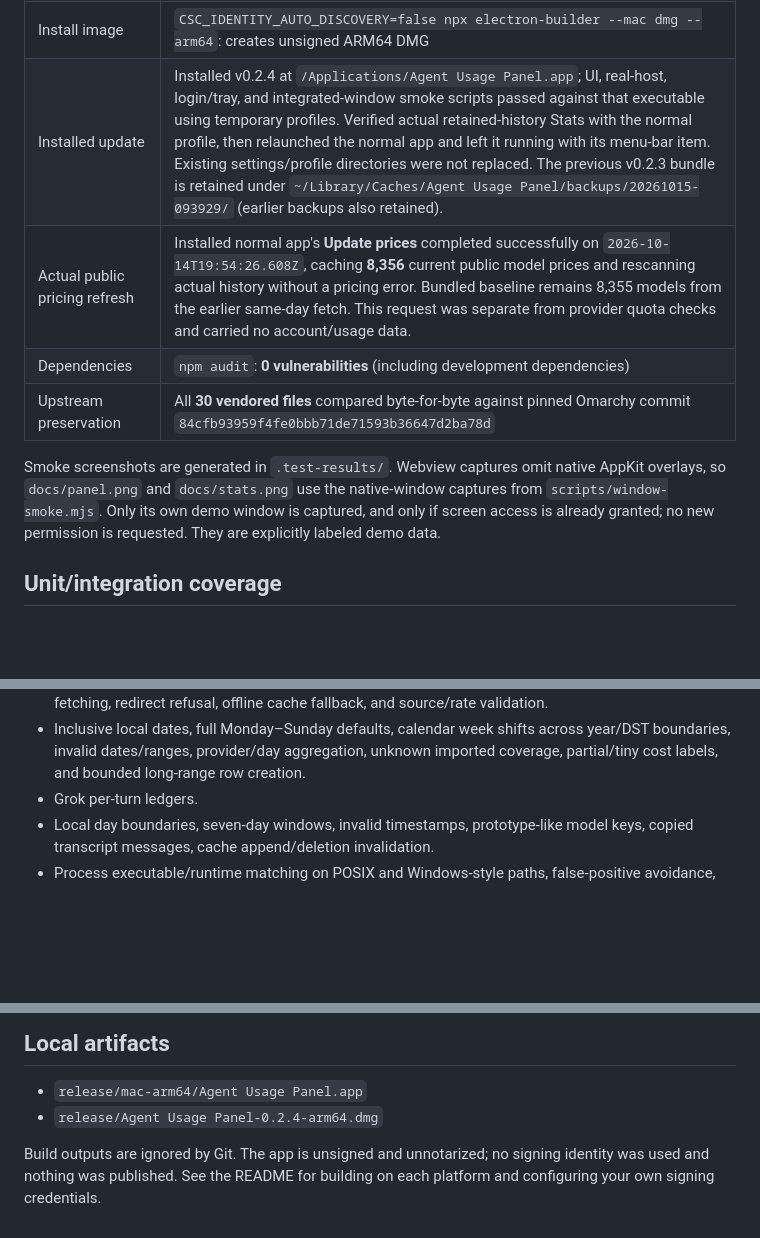
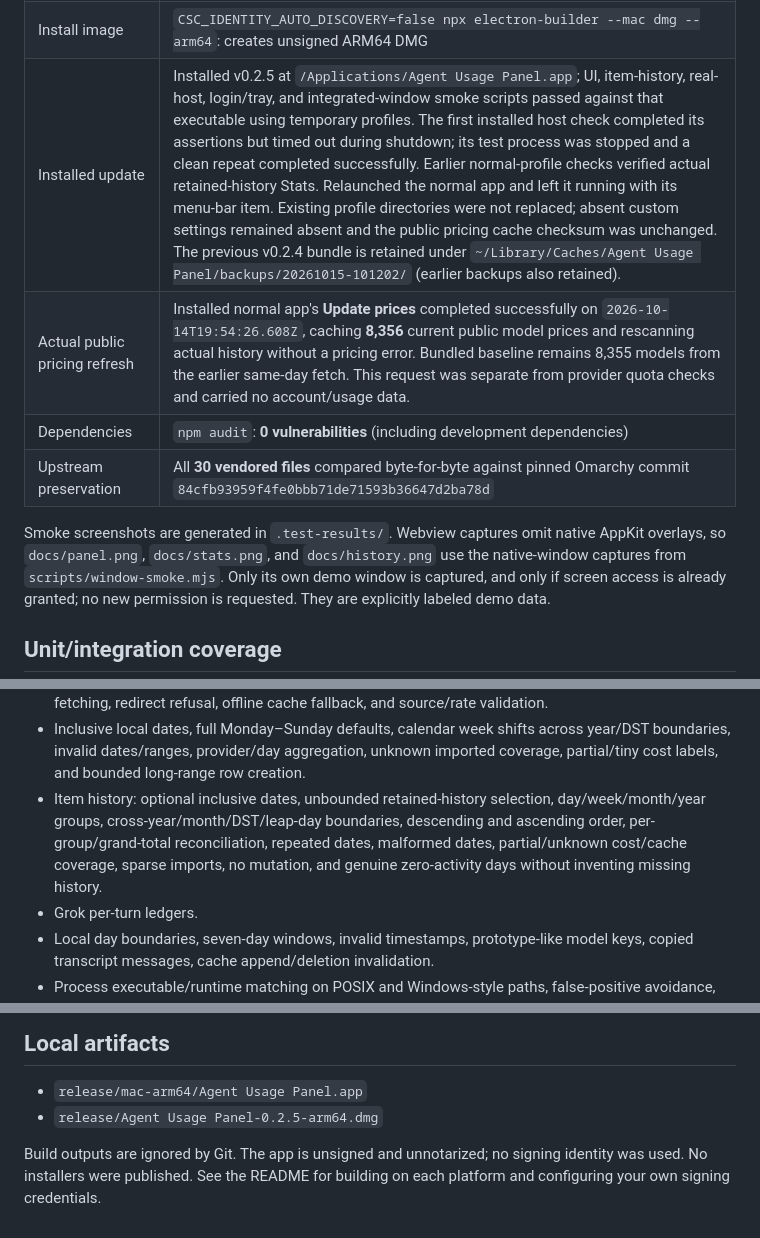
Before and after one commit to vcsoc/aup, a Markdown page: docs/VERIFICATION.md, 3 parts joined by grey strips. Drawn GitHub-style; blank space fills up the shorter version.

```diff
--- a/docs/VERIFICATION.md
+++ b/docs/VERIFICATION.md
@@ -24,13 +25,13 @@ npm 10.9.7, Electron 44.7.2.
 | Unpacked application | `CSC_IDENTITY_AUTO_DISCOVERY=false npm run pack`: creates native ARM64 `.app` |
 | Packaged runtime | `scripts/smoke.mjs`, `scripts/host-smoke.mjs`, and `scripts/startup-smoke.mjs` pass with `AUP_EXECUTABLE` pointing at the unpacked `.app` executable, including its ASAR-packaged worker/dependencies and bundled JetBrains Mono |
 | Install image | `CSC_IDENTITY_AUTO_DISCOVERY=false npx electron-builder --mac dmg --arm64`: creates unsigned ARM64 DMG |
-| Installed update | Installed v0.2.4 at `/Applications/Agent Usage Panel.app`; UI, real-host, login/tray, and integrated-window smoke scripts passed against that executable using temporary profiles. Verified actual retained-history Stats with the normal profile, then relaunched the normal app and left it running with its menu-bar item. Existing settings/profile directories were not replaced. The previous v0.2.3 bundle is retained under `~/Library/Caches/Agent Usage Panel/backups/20261015-093929/` (earlier backups also retained). |
+| Installed update | Installed v0.2.5 at `/Applications/Agent Usage Panel.app`; UI, item-history, real-host, login/tray, and integrated-window smoke scripts passed against that executable using temporary profiles. The first installed host check completed its assertions but timed out during shutdown; its test process was stopped and a clean repeat completed successfully. Earlier normal-profile checks verified actual retained-history Stats. Relaunched the normal app and left it running with its menu-bar item. Existing profile directories were not replaced; absent custom settings remained absent and the public pricing cache checksum was unchanged. The previous v0.2.4 bundle is retained under `~/Library/Caches/Agent Usage Panel/backups/20261015-101202/` (earlier backups also retained). |
 | Actual public pricing refresh | Installed normal app's **Update prices** completed successfully on `2026-10-14T19:54:26.608Z`, caching **8,356** current public model prices and rescanning actual history without a pricing error. Bundled baseline remains 8,355 models from the earlier same-day fetch. This request was separate from provider quota checks and carried no account/usage data. |
 | Dependencies | `npm audit`: **0 vulnerabilities** (including development dependencies) |
 | Upstream preservation | All **30 vendored files** compared byte-for-byte against pinned Omarchy commit `84cfb93959f4fe0bbb71de71593b36647d2ba78d` |
 
 Smoke screenshots are generated in `.test-results/`. Webview captures omit native
-AppKit overlays, so `docs/panel.png` and `docs/stats.png` use the native-window
+AppKit overlays, so `docs/panel.png`, `docs/stats.png`, and `docs/history.png` use the native-window
 captures from `scripts/window-smoke.mjs`. Only its own demo window is captured,
 and only if screen access is already granted; no new permission is requested.
 They are explicitly labeled demo data.
@@ -57,6 +58,11 @@ They are explicitly labeled demo data.
 - Inclusive local dates, full Monday–Sunday defaults, calendar week shifts across
   year/DST boundaries, invalid dates/ranges, provider/day aggregation, unknown
   imported coverage, partial/tiny cost labels, and bounded long-range row creation.
+- Item history: optional inclusive dates, unbounded retained-history selection,
+  day/week/month/year groups, cross-year/month/DST/leap-day boundaries, descending
+  and ascending order, per-group/grand-total reconciliation, repeated dates,
+  malformed dates, partial/unknown cost/cache coverage, sparse imports, no mutation,
+  and genuine zero-activity days without inventing missing history.
 - Grok per-turn ledgers.
 - Local day boundaries, seven-day windows, invalid timestamps, prototype-like
   model keys, copied transcript messages, cache append/deletion invalidation.
@@ -95,8 +101,8 @@ suite is reference material, not counted among this project's passing tests.
 ## Local artifacts
 
 - `release/mac-arm64/Agent Usage Panel.app`
-- `release/Agent Usage Panel-0.2.4-arm64.dmg`
+- `release/Agent Usage Panel-0.2.5-arm64.dmg`
 
 Build outputs are ignored by Git. The app is unsigned and unnotarized; no signing
-identity was used and nothing was published. See the README for building on each
+identity was used. No installers were published. See the README for building on each
 platform and configuring your own signing credentials.
```
Also changed, not shown: other parts of docs/VERIFICATION.md (+2 -1 lines), README.md (+23 -3 lines), docs/ARCHITECTURE.md (+15 -1 lines), docs/history.png (added), docs/stats.png, 10 other files.
